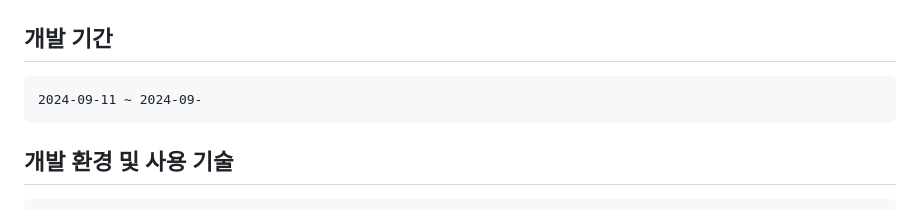
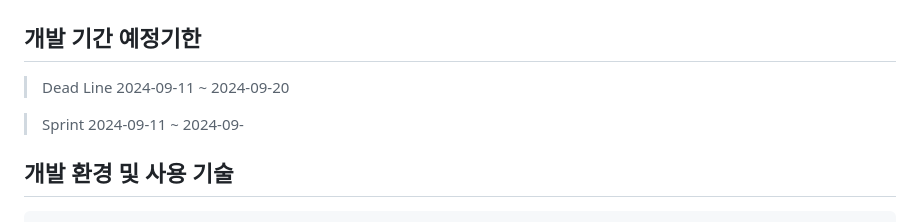
Before and after one commit to SHY-89/spartaNews_ERD, a Markdown page: README.md, the part around the change. GitHub-like rendering.

Commit message:
doc readme update

```diff
--- a/README.md
+++ b/README.md
@@ -66,8 +66,10 @@
 ## ERD
 ![ERD](doc/images/News.drawio.png)
 
-## 개발 기간
-    2024-09-11 ~ 2024-09-
+## 개발 기간  예정기한
+> Dead Line 2024-09-11 ~ 2024-09-20
+
+> Sprint 2024-09-11 ~ 2024-09-
 
 ## 개발 환경 및 사용 기술
     IDE : VSCODE
```
